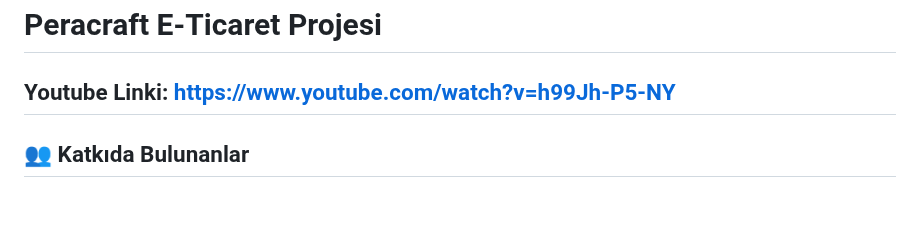
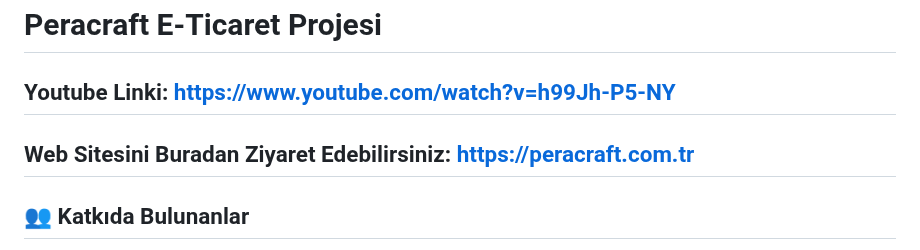
Before and after one commit to muratozkol/PeraCraft, a Markdown page: README.md, the part around the change. GitHub-like rendering; blank space fills up the shorter version.

```diff
--- a/README.md
+++ b/README.md
@@ -1,5 +1,6 @@
 # Peracraft E-Ticaret Projesi
 ## Youtube Linki: https://www.youtube.com/watch?v=h99Jh-P5-NY
+## Web Sitesini Buradan Ziyaret Edebilirsiniz: https://peracraft.com.tr
 
 ## 👥 Katkıda Bulunanlar
 [MURAT ÖZKOL 132230111]
```
